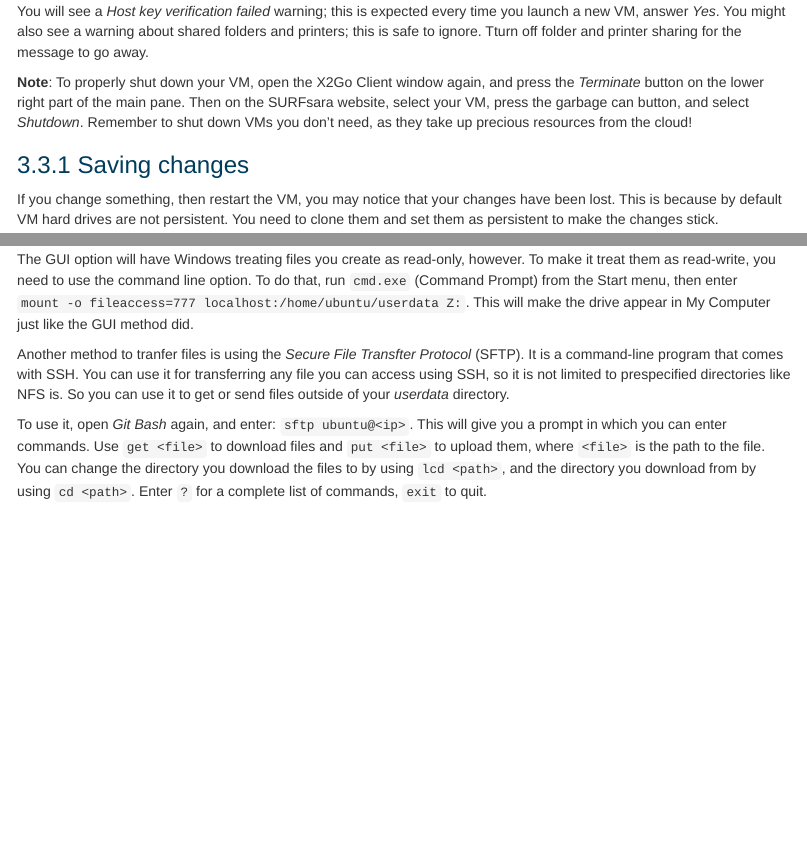
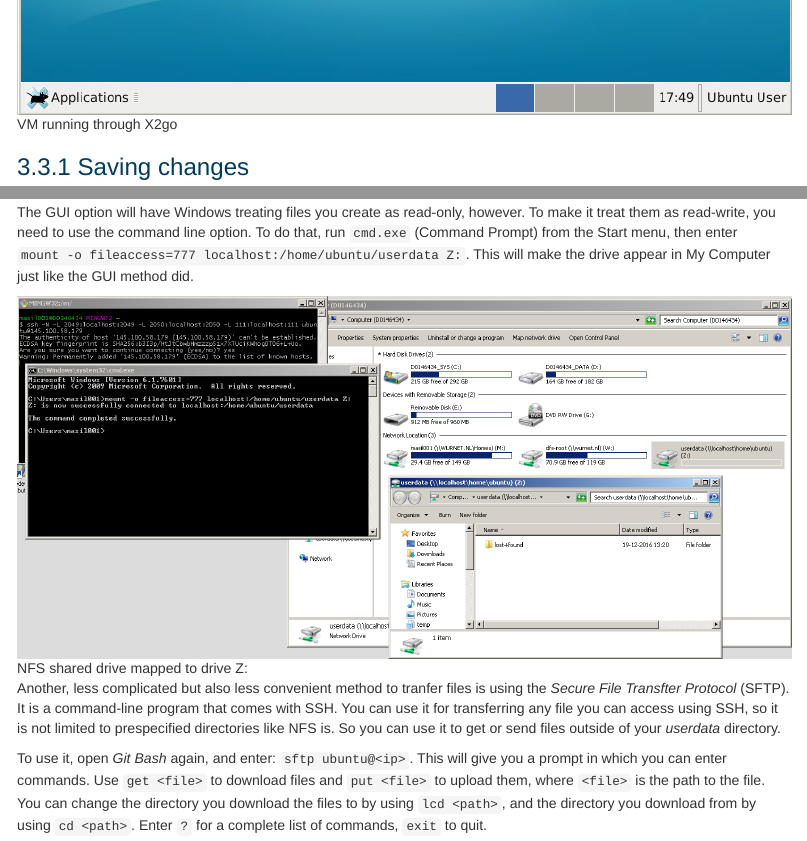
Before and after one commit to GeoScripting-WUR/Intro2Linux, an R Markdown document (index.Rmd): the page in a window 1100 px wide, from 1950 px down before the commit and from 3170 px down after it, and a second part further down, joined at a grey line. Rendered offline with R 4.5, knitr and Pandoc, with nearby package versions; some code elsewhere in the file could not run offline; long lines of code are wrapped.

Commit message:
Addition of screenshots to the text

```diff
--- a/index.Rmd
+++ b/index.Rmd
@@ -74,8 +76,10 @@ There are two ways to log into your virtual machine: through a graphical interfa
 In addition, in the *Connections* tab you can set the compression method to "4k-png". This is a lower-colour setting that saves bandwith and thus makes the desktop more responsive.
 
-Press OK, and from here on you can press the bubble on the right-hand side to launch the dektop of the virtual machine. You will see a *Host key verification failed* warning; this is expected every time you launch a new VM, answer *Yes*. You might also see a warning about shared folders and printers; this is safe to ignore. Tturn off folder and printer sharing for the message to go away.
+Press OK, and from here on you can press the bubble on the right-hand side to launch the dektop of the virtual machine. You will see a *Host key verification failed* warning; this is expected every time you launch a new VM, answer *Yes*. You might also see a warning about shared folders and printers; this is safe to ignore. Turn off folder and printer sharing for the message to go away.
 
 **Note**: To properly shut down your VM, open the X2Go Client window again, and press the *Terminate* button on the lower right part of the main pane. Then on the SURFsara website, select your VM, press the garbage can button, and select *Shutdown*. Remember to shut down VMs you don't need, as they take up precious resources from the cloud!
+
+![VM running through X2go](figs/x2gorunning.PNG)
 
 ### Saving changes
 
@@ -105,7 +109,9 @@ To map the network drive, there are also two options. The GUI option is to open
 
 The GUI option will have Windows treating files you create as read-only, however. To make it treat them as read-write, you need to use the command line option. To do that, run `cmd.exe` (Command Prompt) from the Start menu, then enter `mount -o fileaccess=777 localhost:/home/ubuntu/userdata Z:`. This will make the drive appear in My Computer just like the GUI method did.
 
-Another method to tranfer files is using the *Secure File Transfter Protocol* (SFTP). It is a command-line program that comes with SSH. You can use it for transferring any file you can access using SSH, so it is not limited to prespecified directories like NFS is. So you can use it to get or send files outside of your *userdata* directory.
+![NFS shared drive mapped to drive Z:](figs/filesharing.png)
+
+Another, less complicated but also less convenient method to tranfer files is using the *Secure File Transfter Protocol* (SFTP). It is a command-line program that comes with SSH. You can use it for transferring any file you can access using SSH, so it is not limited to prespecified directories like NFS is. So you can use it to get or send files outside of your *userdata* directory.
 
 To use it, open *Git Bash* again, and enter: `sftp ubuntu@<ip>`. This will give you a prompt in which you can enter commands. Use `get <file>` to download files and `put <file>` to upload them, where `<file>` is the path to the file. You can change the directory you download the files to by using `lcd <path>`, and the directory you download from by using `cd <path>`. Enter `?` for a complete list of commands, `exit` to quit.
 
```
Also changed, not shown: index.Rmd (2 more changed lines).
